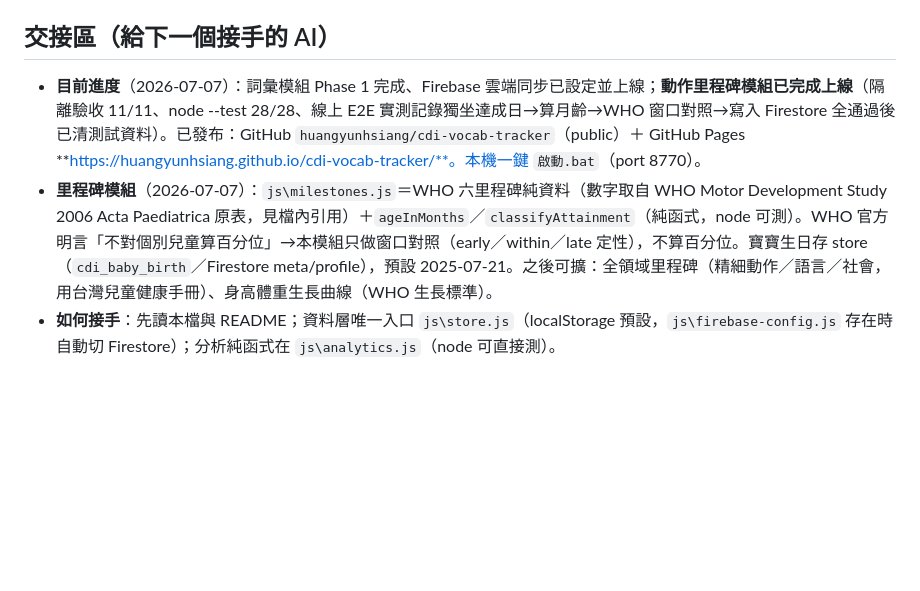
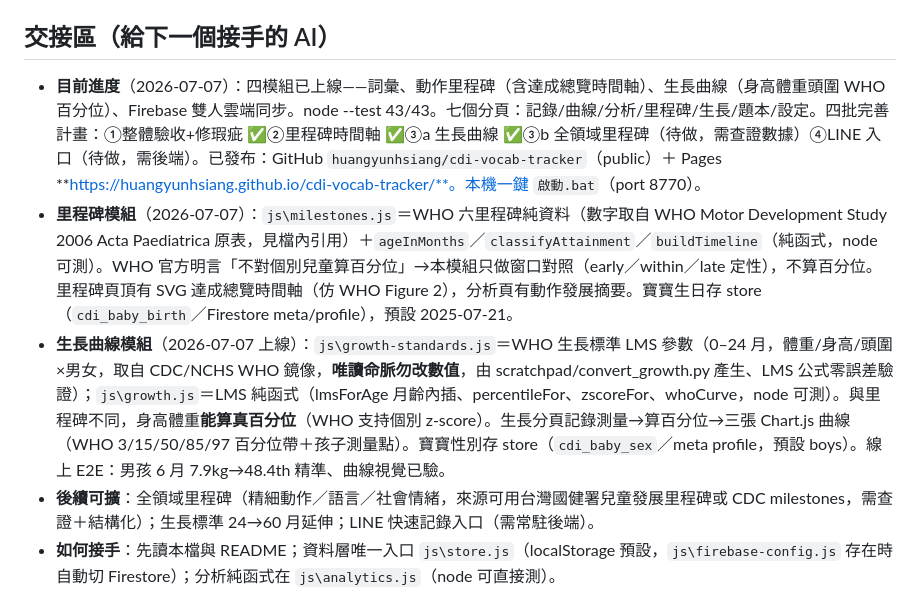
Before and after one commit to huangyunhsiang/cdi-vocab-tracker, a Markdown page: 專案說明.md, the part around the change. Rendered like a GitHub page; blank space fills up the shorter version.

Commit message:
交接區：時間軸、生長曲線模組上線紀錄；四批計畫進度
Co-Authored-By: Claude Fable 5 <noreply@anthropic.com>

```diff
--- a/專案說明.md
+++ b/專案說明.md
@@ -19,8 +19,10 @@
 MCDI-T 正式題本有版權，**任何情況都不得把題本詞項寫進 repo**；題本走使用者本機檔案載入（`js\wordlist-loader.js`）。
 
 ## 交接區（給下一個接手的 AI）
-- **目前進度**（2026-07-07）：詞彙模組 Phase 1 完成、Firebase 雲端同步已設定並上線；**動作里程碑模組已完成上線**（隔離驗收 11/11、node --test 28/28、線上 E2E 實測記錄獨坐達成日→算月齡→WHO 窗口對照→寫入 Firestore 全通過後已清測試資料）。已發布：GitHub `huangyunhsiang/cdi-vocab-tracker`（public）＋ GitHub Pages **https://huangyunhsiang.github.io/cdi-vocab-tracker/**。本機一鍵 `啟動.bat`（port 8770）。
-- **里程碑模組**（2026-07-07）：`js\milestones.js`＝WHO 六里程碑純資料（數字取自 WHO Motor Development Study 2006 Acta Paediatrica 原表，見檔內引用）＋`ageInMonths`／`classifyAttainment`（純函式，node 可測）。WHO 官方明言「不對個別兒童算百分位」→本模組只做窗口對照（early／within／late 定性），不算百分位。寶寶生日存 store（`cdi_baby_birth`／Firestore meta/profile），預設 2025-07-21。之後可擴：全領域里程碑（精細動作／語言／社會，用台灣兒童健康手冊）、身高體重生長曲線（WHO 生長標準）。
+- **目前進度**（2026-07-07）：四模組已上線——詞彙、動作里程碑（含達成總覽時間軸）、生長曲線（身高體重頭圍 WHO 百分位）、Firebase 雙人雲端同步。node --test 43/43。七個分頁：記錄/曲線/分析/里程碑/生長/題本/設定。四批完善計畫：①整體驗收+修瑕疵 ✅②里程碑時間軸 ✅③a 生長曲線 ✅③b 全領域里程碑（待做，需查證數據）④LINE 入口（待做，需後端）。已發布：GitHub `huangyunhsiang/cdi-vocab-tracker`（public）＋ Pages **https://huangyunhsiang.github.io/cdi-vocab-tracker/**。本機一鍵 `啟動.bat`（port 8770）。
+- **里程碑模組**（2026-07-07）：`js\milestones.js`＝WHO 六里程碑純資料（數字取自 WHO Motor Development Study 2006 Acta Paediatrica 原表，見檔內引用）＋`ageInMonths`／`classifyAttainment`／`buildTimeline`（純函式，node 可測）。WHO 官方明言「不對個別兒童算百分位」→本模組只做窗口對照（early／within／late 定性），不算百分位。里程碑頁頂有 SVG 達成總覽時間軸（仿 WHO Figure 2），分析頁有動作發展摘要。寶寶生日存 store（`cdi_baby_birth`／Firestore meta/profile），預設 2025-07-21。
+- **生長曲線模組**（2026-07-07 上線）：`js\growth-standards.js`＝WHO 生長標準 LMS 參數（0–24 月，體重/身高/頭圍×男女，取自 CDC/NCHS WHO 鏡像，**唯讀命脈勿改數值**，由 scratchpad/convert_growth.py 產生、LMS 公式零誤差驗證）；`js\growth.js`＝LMS 純函式（lmsForAge 月齡內插、percentileFor、zscoreFor、whoCurve，node 可測）。與里程碑不同，身高體重**能算真百分位**（WHO 支持個別 z-score）。生長分頁記錄測量→算百分位→三張 Chart.js 曲線（WHO 3/15/50/85/97 百分位帶＋孩子測量點）。寶寶性別存 store（`cdi_baby_sex`／meta profile，預設 boys）。線上 E2E：男孩 6 月 7.9kg→48.4th 精準、曲線視覺已驗。
+- **後續可擴**：全領域里程碑（精細動作／語言／社會情緒，來源可用台灣國健署兒童發展里程碑或 CDC milestones，需查證＋結構化）；生長標準 24→60 月延伸；LINE 快速記錄入口（需常駐後端）。
 - **如何接手**：先讀本檔與 README；資料層唯一入口 `js\store.js`（localStorage 預設，`js\firebase-config.js` 存在時自動切 Firestore）；分析純函式在 `js\analytics.js`（node 可直接測）。
 - **Firebase 同步已設定**（2026-07-06）：專案 `cdi-vocab-tracker-huang`（asia-east1 台灣）、Firestore 正式版、Google 登入已啟用、授權網域含 `huangyunhsiang.github.io`、白名單規則已部署（`smalltain@gmail.com`＝恬恬／媽媽、`bear2031@gmail.com`＝雲祥／爸爸，2026-07-06 確認）。`js\firebase-config.js` 已入版控（web 設定客戶端公開，安全靠規則白名單）。App 邏輯：未登入走 localStorage，設定頁按「使用 Google 登入」後切 Firestore，首次登入自動遷移本機資料。**最後一步「實際用 Google 帳號登入」需 User 本人做**（帳號認證不由 AI 代做）。恬恬老師真正的 Gmail 若非 bear2031，需補進 `firebase\firestore.rules` 白名單後 `firebase deploy --only firestore:rules`。
 - **待辦 / 下一步**：①雲祥（bear2031）與恬恬（smalltain）各自在 App 設定頁完成一次 Google 登入，驗證雙裝置同步（白名單兩人皆已就緒）；②Phase 2：LINE 快速記錄入口（需常駐後端，參考 060/062）。
```
